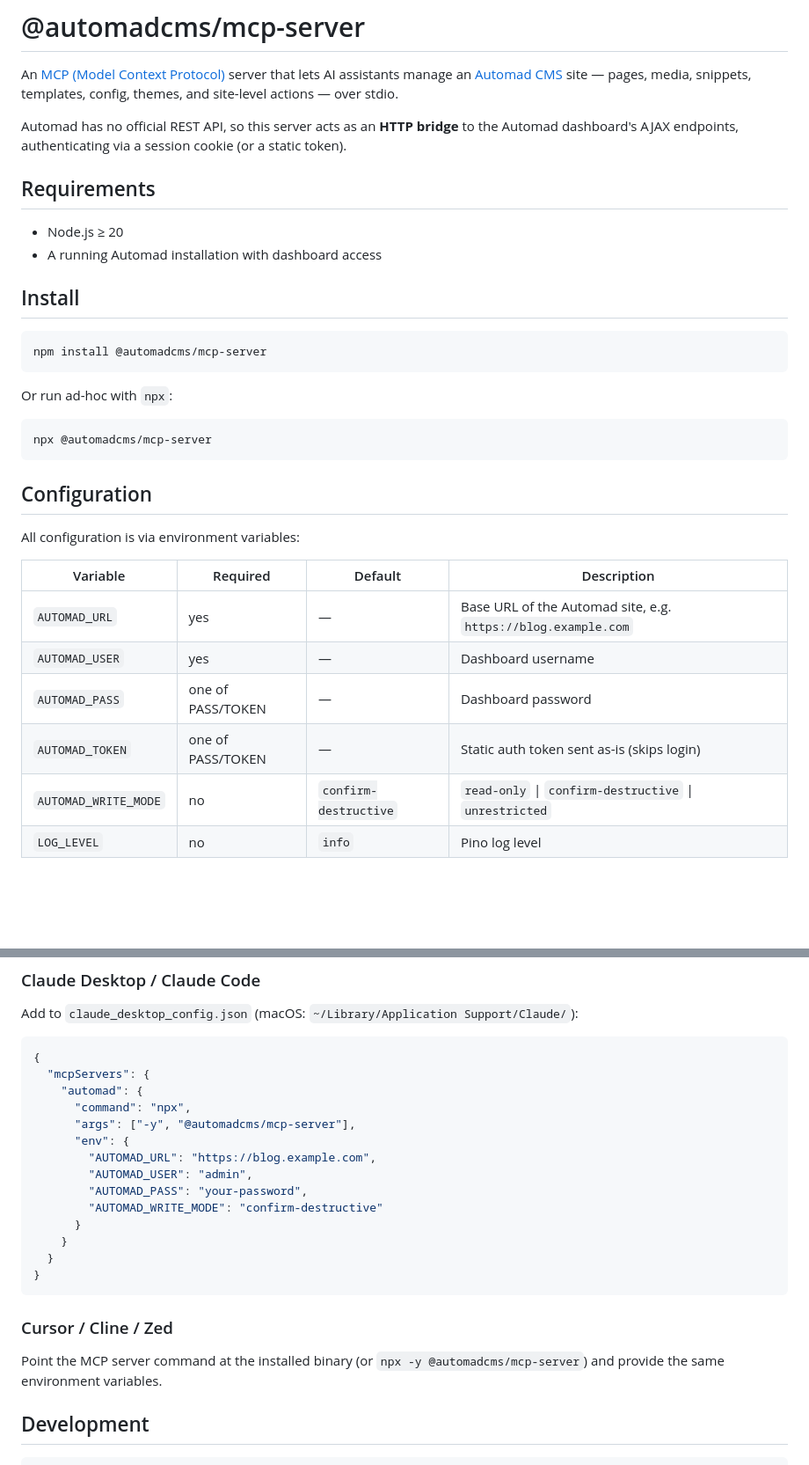
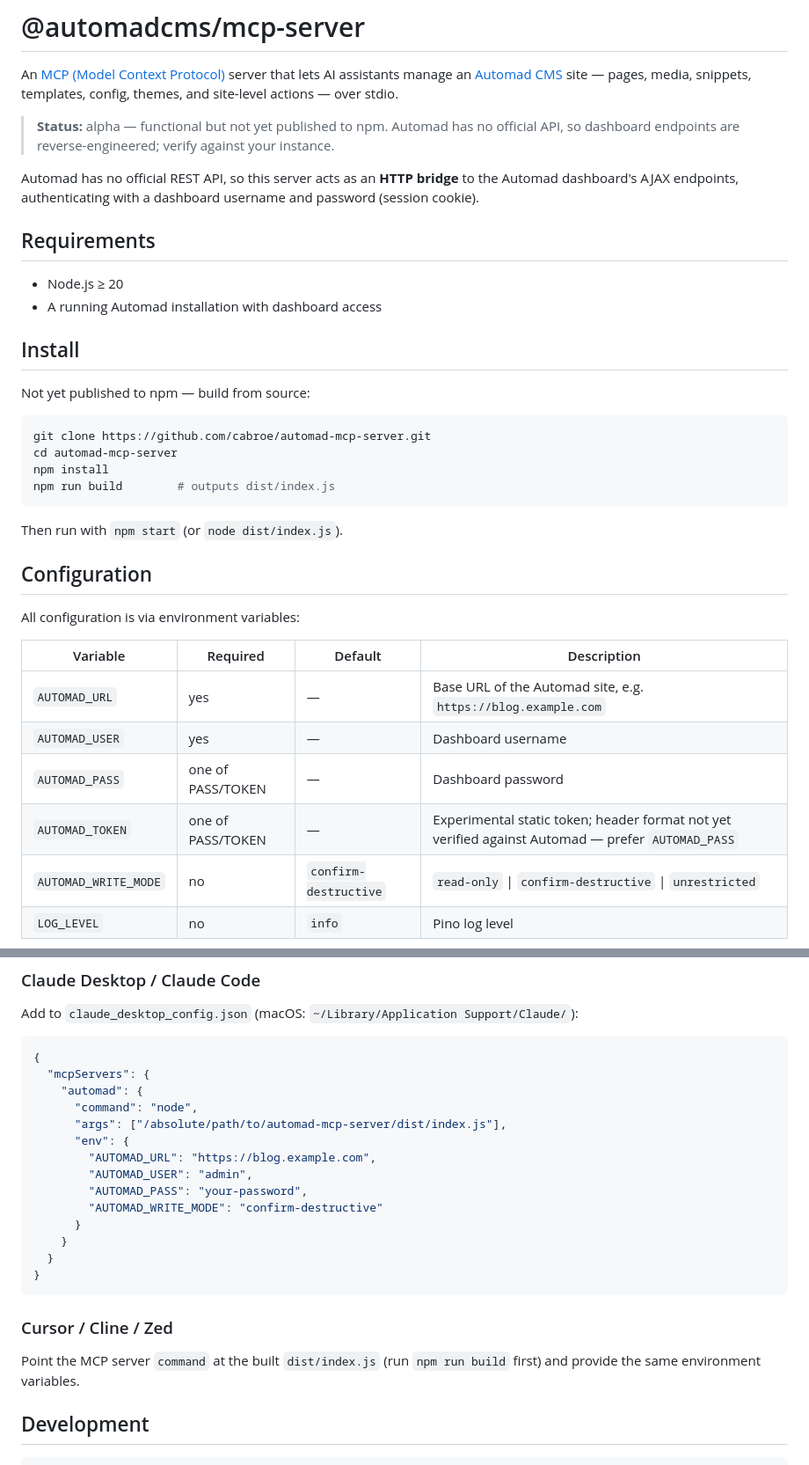
Before and after one commit to cabroe/automad-mcp-server, a Markdown page: README.md, 2 parts joined by grey strips. Shown at 88% size. Rendered like a GitHub page; blank space fills up the shorter version.

Commit message:
docs(readme): fix install (not on npm), mark token experimental, correct host config

````diff
--- a/README.md
+++ b/README.md
@@ -2,7 +2,9 @@
 
 An [MCP (Model Context Protocol)](https://modelcontextprotocol.io) server that lets AI assistants manage an [Automad CMS](https://automad.org) site — pages, media, snippets, templates, config, themes, and site-level actions — over stdio.
 
-Automad has no official REST API, so this server acts as an **HTTP bridge** to the Automad dashboard's AJAX endpoints, authenticating via a session cookie (or a static token).
+> **Status:** alpha — functional but not yet published to npm. Automad has no official API, so dashboard endpoints are reverse-engineered; verify against your instance.
+
+Automad has no official REST API, so this server acts as an **HTTP bridge** to the Automad dashboard's AJAX endpoints, authenticating with a dashboard username and password (session cookie).
 
 ## Requirements
 
@@ -11,15 +13,16 @@ Automad has no official REST API, so this server acts as an **HTTP bridge** to t
 
 ## Install
 
+Not yet published to npm — build from source:
+
 ```bash
-npm install @automadcms/mcp-server
+git clone https://github.com/cabroe/automad-mcp-server.git
+cd automad-mcp-server
+npm install
+npm run build        # outputs dist/index.js
 ```
 
-Or run ad-hoc with `npx`:
-
-```bash
-npx @automadcms/mcp-server
-```
+Then run with `npm start` (or `node dist/index.js`).
 
 ## Configuration
 
@@ -30,7 +33,7 @@ All configuration is via environment variables:
 | `AUTOMAD_URL` | yes | — | Base URL of the Automad site, e.g. `https://blog.example.com` |
 | `AUTOMAD_USER` | yes | — | Dashboard username |
 | `AUTOMAD_PASS` | one of PASS/TOKEN | — | Dashboard password |
-| `AUTOMAD_TOKEN` | one of PASS/TOKEN | — | Static auth token sent as-is (skips login) |
+| `AUTOMAD_TOKEN` | one of PASS/TOKEN | — | Experimental static token; header format not yet verified against Automad — prefer `AUTOMAD_PASS` |
 | `AUTOMAD_WRITE_MODE` | no | `confirm-destructive` | `read-only` \| `confirm-destructive` \| `unrestricted` |
 | `LOG_LEVEL` | no | `info` | Pino log level |
 
@@ -78,8 +81,8 @@ Add to `claude_desktop_config.json` (macOS: `~/Library/Application Support/Claud
 {
   "mcpServers": {
     "automad": {
-      "command": "npx",
-      "args": ["-y", "@automadcms/mcp-server"],
+      "command": "node",
+      "args": ["/absolute/path/to/automad-mcp-server/dist/index.js"],
       "env": {
         "AUTOMAD_URL": "https://blog.example.com",
         "AUTOMAD_USER": "admin",
@@ -93,7 +96,7 @@ Add to `claude_desktop_config.json` (macOS: `~/Library/Application Support/Claud
 
 ### Cursor / Cline / Zed
 
-Point the MCP server command at the installed binary (or `npx -y @automadcms/mcp-server`) and provide the same environment variables.
+Point the MCP server `command` at the built `dist/index.js` (run `npm run build` first) and provide the same environment variables.
 
 ## Development
 
````
